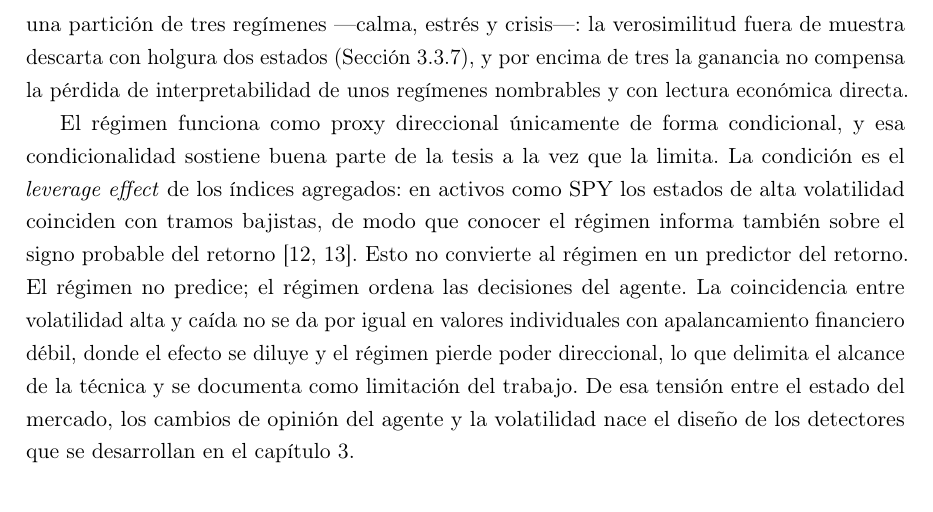
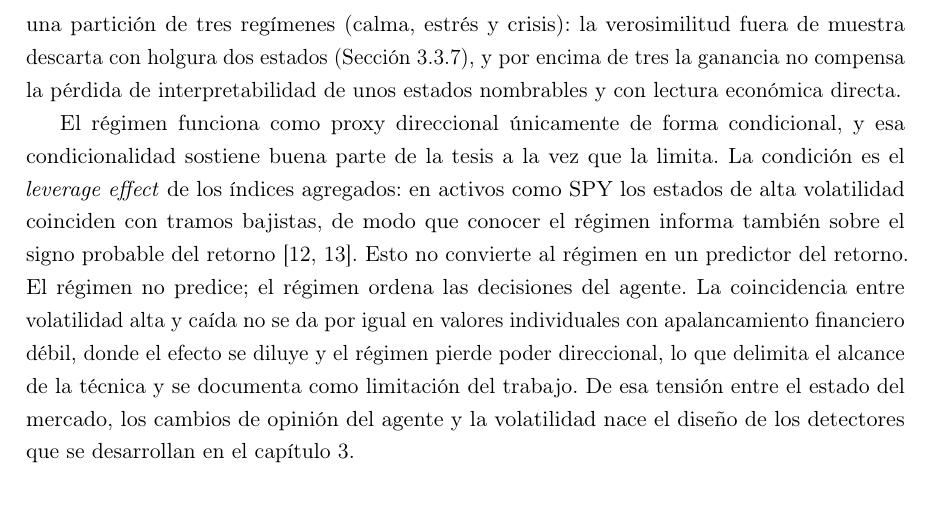
Before and after one commit to RaquelGarciah/Real-time-statistical-supervision-of-an-AI-trading-agent, a LaTeX thesis (tesis/main.tex, which reads tesis/chapters/02_estado_arte.tex): part of page 7 of 39, cut so that both start at the same text. Compiled offline with pdfLaTeX.

Commit message:
wip(tesis): autosave 2026-06-18 13:33

```diff
--- a/tesis/chapters/02_estado_arte.tex
+++ b/tesis/chapters/02_estado_arte.tex
@@ -25,7 +25,7 @@ Frente a los enfoques basados en reglas, nuestra capa de supervisión recurre a
 \section{Régimen de mercado y gestión de riesgo como capa de control}
 \label{sec:regimen}
 
-Hamilton introduce la idea de que la serie no responde a un único mecanismo: hay estados con propiedades estadísticas distintas y la serie cambia de estado sin que lo observemos. La distribución de cada retorno depende del estado vigente, que permanece latente \cite{hamilton1989}. Su utilidad no es meramente descriptiva. Condicionar la asignación de la cartera al régimen estimado mejora las decisiones de forma económicamente apreciable, según una literatura ya consolidada en torno a la persistencia de estos estados y a su efecto sobre la composición óptima del riesgo \cite{ang2002regime, guidolin2007regime}. Sobre el eje continuo de la volatilidad opera una idea complementaria: dimensionar la posición para alcanzar una volatilidad objetivo (el \emph{volatility targeting}) mejora las propiedades de la serie de retornos y constituye el ancla teórica del detector GSO \cite{moreira2017}. No hay consenso sobre el número de estados: los trabajos previos oscilan entre dos \cite{ang2002regime} y cuatro \cite{guidolin2007regime}. Se adopta una partición de tres regímenes —calma, estrés y crisis—: la verosimilitud fuera de muestra descarta con holgura dos estados (Sección~\ref{sec:hmm-K}), y por encima de tres la ganancia no compensa la pérdida de interpretabilidad de unos regímenes nombrables y con lectura económica directa.
+Hamilton introduce la idea de que la serie no responde a un único mecanismo: hay estados con propiedades estadísticas distintas y la serie cambia de estado sin que lo observemos. La distribución de cada retorno depende del estado vigente, que permanece latente \cite{hamilton1989}. Su utilidad no es meramente descriptiva. Condicionar la asignación de la cartera al régimen estimado mejora las decisiones de forma económicamente apreciable, según una literatura ya consolidada en torno a la persistencia de estos estados y a su efecto sobre la composición óptima del riesgo \cite{ang2002regime, guidolin2007regime}. Sobre el eje continuo de la volatilidad opera una idea complementaria: dimensionar la posición para alcanzar una volatilidad objetivo (el \emph{volatility targeting}) mejora las propiedades de la serie de retornos y constituye el ancla teórica del detector GSO \cite{moreira2017}. No hay consenso sobre el número de estados: los trabajos previos oscilan entre dos \cite{ang2002regime} y cuatro \cite{guidolin2007regime}. Se adopta una partición de tres regímenes (calma, estrés y crisis): la verosimilitud fuera de muestra descarta con holgura dos estados (Sección~\ref{sec:hmm-K}), y por encima de tres la ganancia no compensa la pérdida de interpretabilidad de unos estados nombrables y con lectura económica directa.
 
 El régimen funciona como proxy direccional únicamente de forma condicional, y esa condicionalidad sostiene buena parte de la tesis a la vez que la limita. La condición es el \emph{leverage effect} de los índices agregados: en activos como SPY los estados de alta volatilidad coinciden con tramos bajistas, de modo que conocer el régimen informa también sobre el signo probable del retorno \cite{black1976, christie1982}. Esto no convierte al régimen en un predictor del retorno. El régimen no predice; el régimen ordena las decisiones del agente. La coincidencia entre volatilidad alta y caída no se da por igual en valores individuales con apalancamiento financiero débil, donde el efecto se diluye y el régimen pierde poder direccional, lo que delimita el alcance de la técnica y se documenta como limitación del trabajo. De esa tensión entre el estado del mercado, los cambios de opinión del agente y la volatilidad nace el diseño de los detectores que se desarrollan en el capítulo~\ref{cap:marco-teorico}.
 
```
